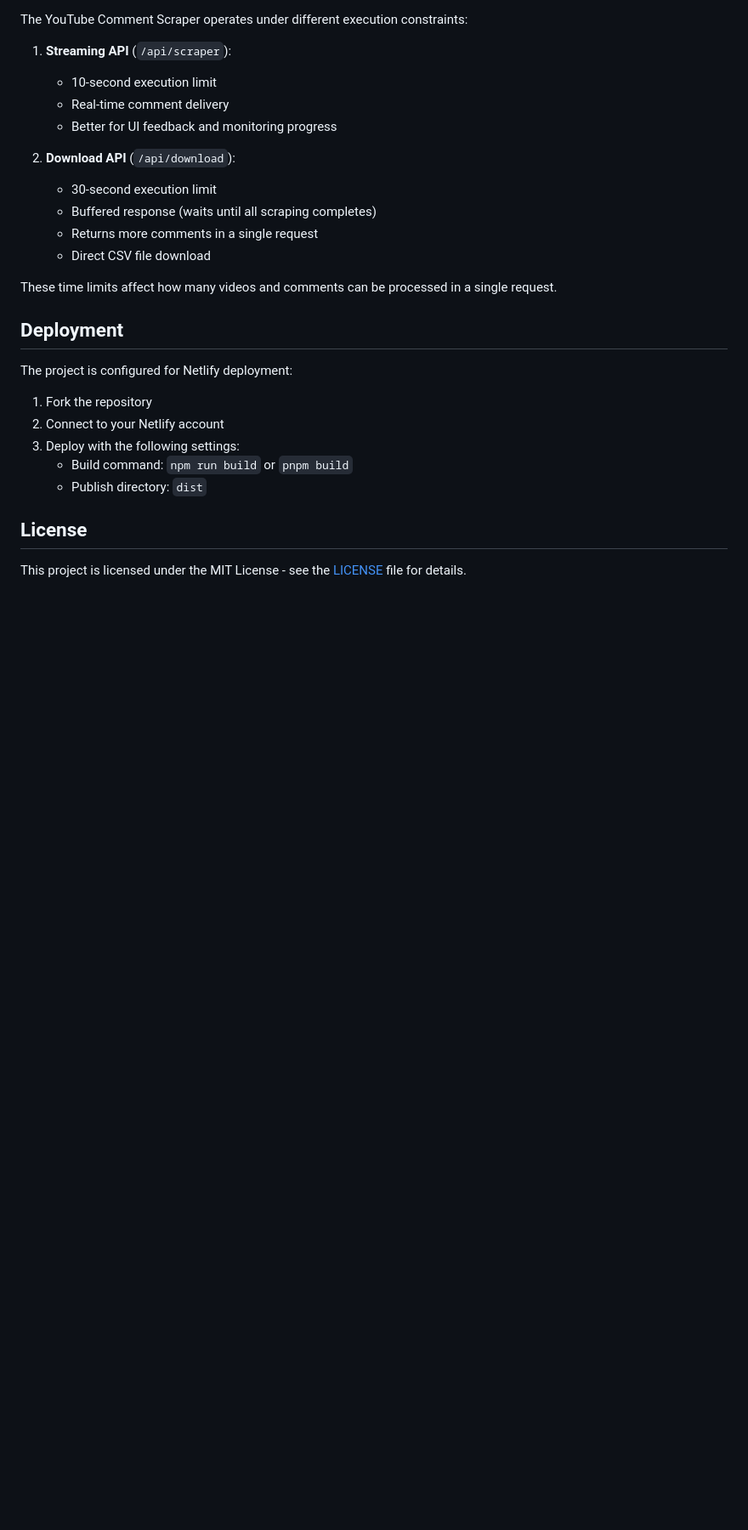
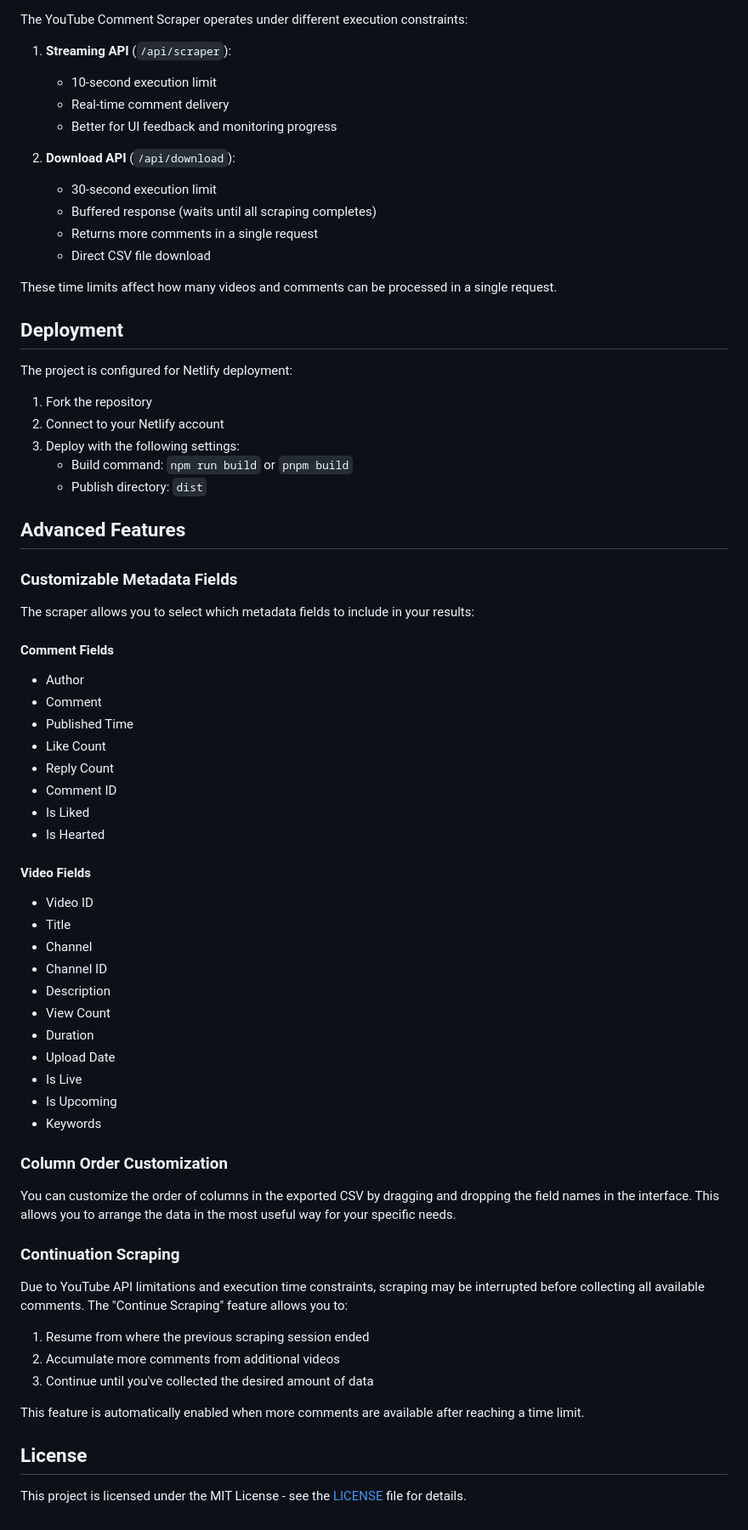
Before and after one commit to sglkc/yt-comment-scraper, a Markdown page: README.md, the part around one of its changes. Shown at 85% size. Rendered like a GitHub page; blank space fills up the shorter version.

```diff
--- a/README.md
+++ b/README.md
@@ -217,6 +247,49 @@ The project is configured for Netlify deployment:
    - Build command: `npm run build` or `pnpm build`
    - Publish directory: `dist`
 
+## Advanced Features
+
+### Customizable Metadata Fields
+
+The scraper allows you to select which metadata fields to include in your results:
+
+#### Comment Fields
+- Author
+- Comment
+- Published Time
+- Like Count
+- Reply Count
+- Comment ID
+- Is Liked
+- Is Hearted
+
+#### Video Fields
+- Video ID
+- Title
+- Channel
+- Channel ID
+- Description
+- View Count
+- Duration
+- Upload Date
+- Is Live
+- Is Upcoming
+- Keywords
+
+### Column Order Customization
+
+You can customize the order of columns in the exported CSV by dragging and dropping the field names in the interface. This allows you to arrange the data in the most useful way for your specific needs.
+
+### Continuation Scraping
+
+Due to YouTube API limitations and execution time constraints, scraping may be interrupted before collecting all available comments. The "Continue Scraping" feature allows you to:
+
+1. Resume from where the previous scraping session ended
+2. Accumulate more comments from additional videos
+3. Continue until you've collected the desired amount of data
+
+This feature is automatically enabled when more comments are available after reaching a time limit.
+
 ## License
 
 This project is licensed under the MIT License - see the [LICENSE](LICENSE) file for details.
```
Also changed, not shown: other parts of README.md (+39 -9 lines).
